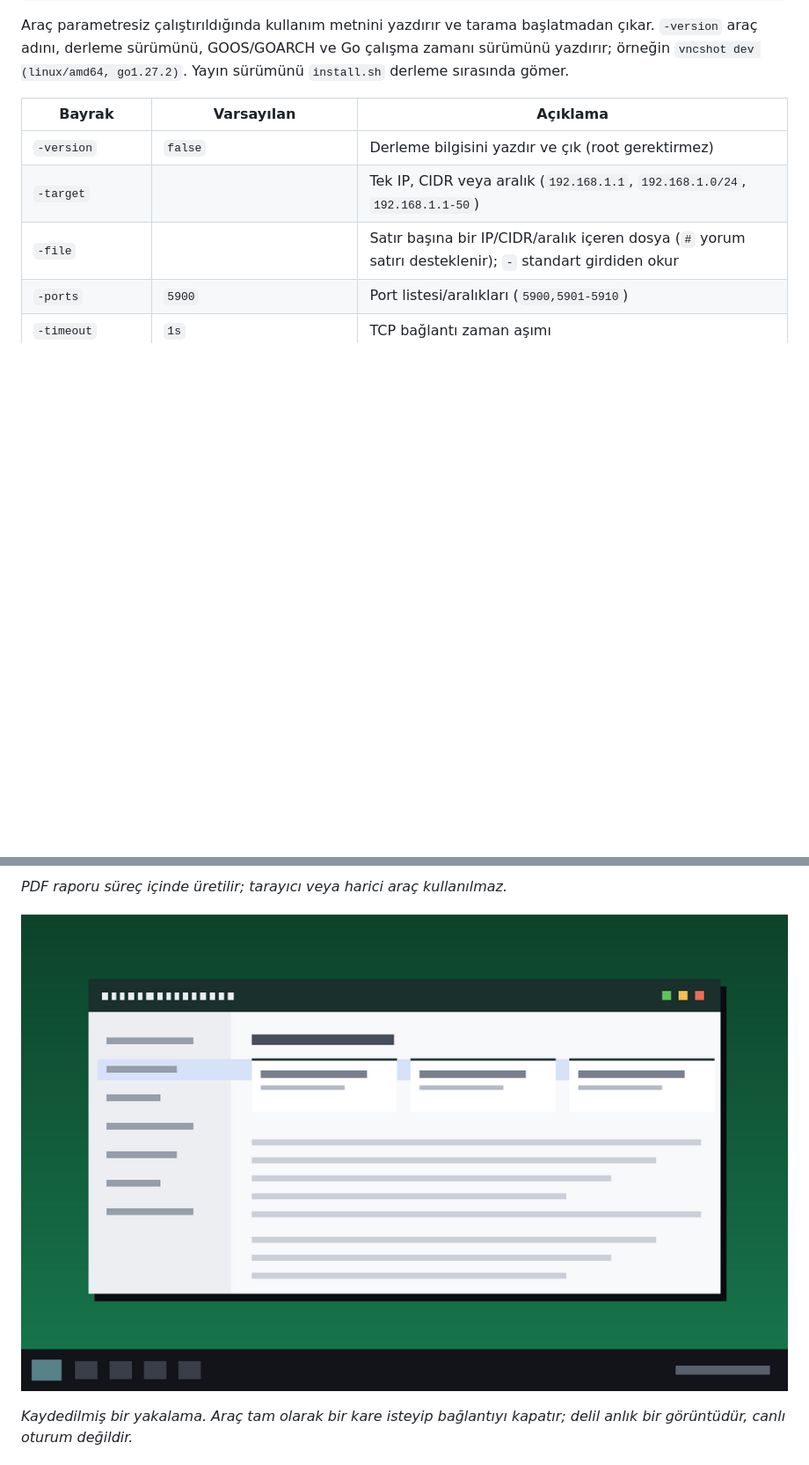
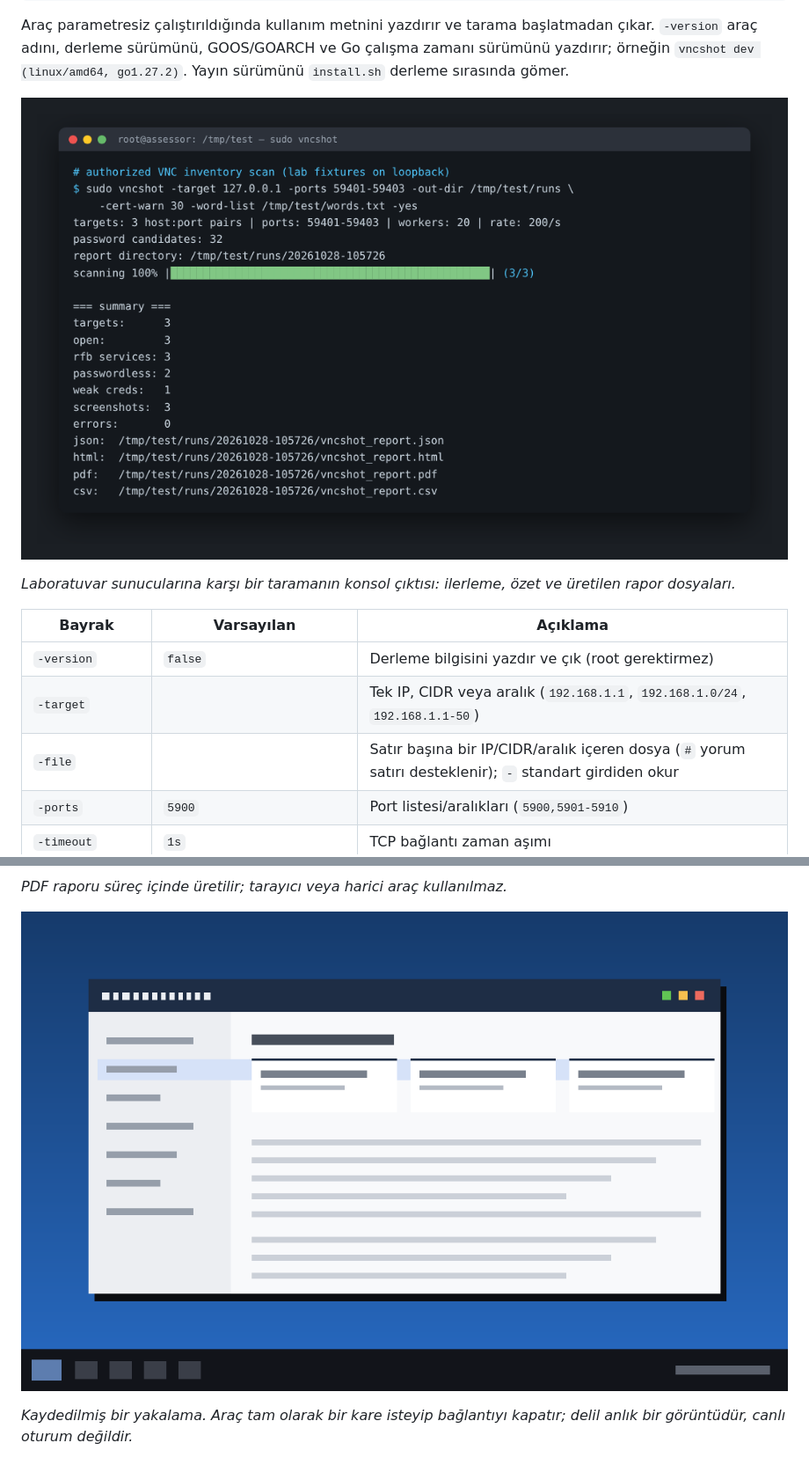
Before and after one commit to cumakurt/vncshot, a Markdown page: README.tr.md, 2 parts joined by grey strips. Shown: that part at 88% size. Drawn GitHub-style; pictures changed too: docs/screenshots/console.png (added), docs/screenshots/framebuffer-capture.png; blank space fills up the shorter version.

```diff
--- a/README.tr.md
+++ b/README.tr.md
@@ -242,6 +242,11 @@ başlatmadan çıkar. `-version` araç adını, derleme sürümünü, GOOS/GOARC
 çalışma zamanı sürümünü yazdırır; örneğin
 `vncshot dev (linux/amd64, go1.27.2)`. Yayın sürümünü `install.sh` derleme
 sırasında gömer.
+
+![vncshot konsol çıktısı](docs/screenshots/console.png)
+
+*Laboratuvar sunucularına karşı bir taramanın konsol çıktısı: ilerleme,
+özet ve üretilen rapor dosyaları.*
 
 | Bayrak | Varsayılan | Açıklama |
 |--------|-----------|----------|
```
Also changed, not shown: README.md (+5 -0 lines), docs/screenshots/gui-dashboard.png, docs/screenshots/gui-findings.png, docs/screenshots/html-report.png, docs/screenshots/pdf-report.png.
